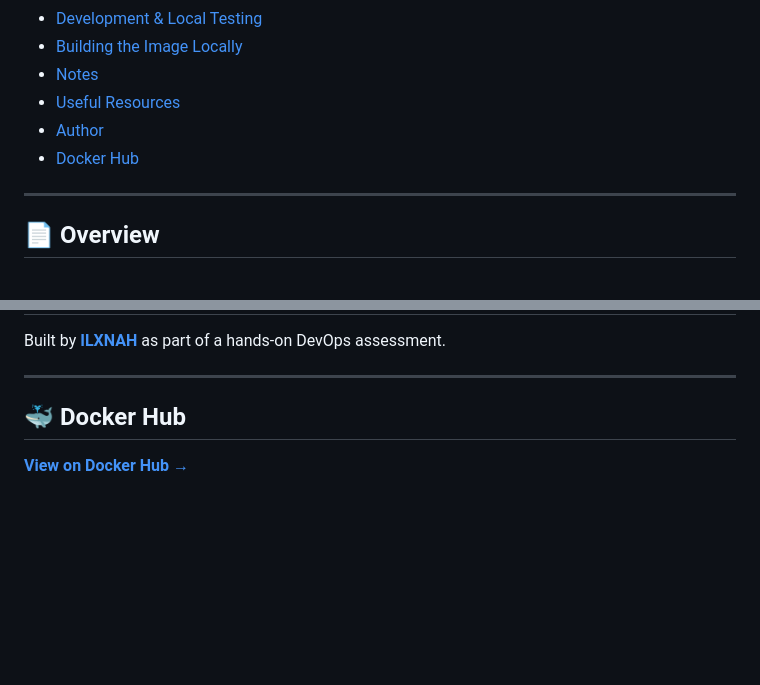
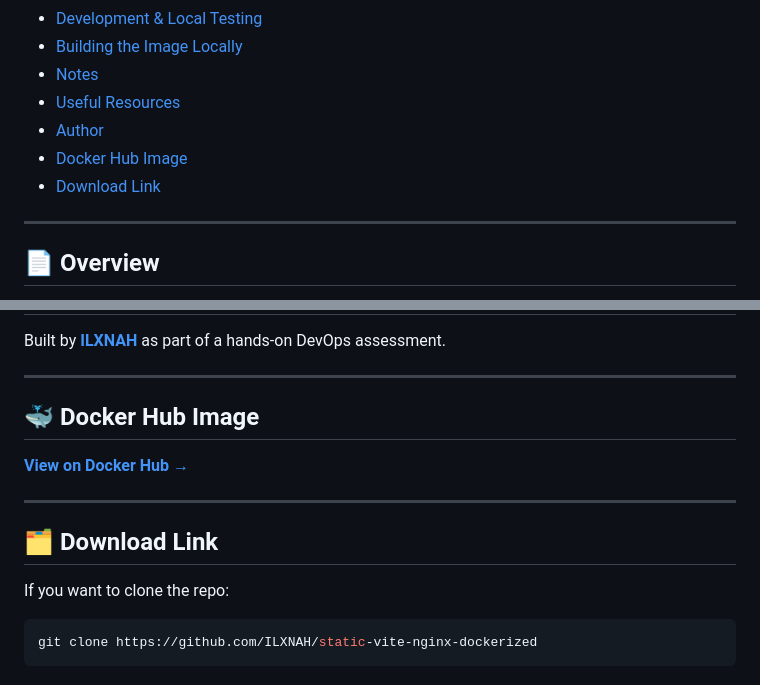
Before and after one commit to ILXNAH/static-vite-nginx-dockerized, a Markdown page: README.md, 2 parts joined by grey strips. Drawn GitHub-style; blank space fills up the shorter version.

Commit message:
docs(readme): add Download Link section and update Docker Hub to "Docker Hub Image"
Added a new "Download Link" section for easy cloning instructions.
Renamed "Docker Hub" section to "Docker Hub Image" to maintain consistent section naming.

````diff
--- a/README.md
+++ b/README.md
@@ -15,7 +15,8 @@ A production-ready Docker image for serving static sites built with [Vite](https
 - [Notes](#-notes)
 - [Useful Resources](#-useful-resources)
 - [Author](#-author)
-- [Docker Hub](#-docker-hub)
+- [Docker Hub Image](#-docker-hub-image)
+- [Download Link](#-download-link)
 
 ---
 
@@ -168,6 +169,16 @@ Built by [**ILXNAH**](https://github.com/ILXNAH/) as part of a hands-on DevOps a
 
 ---
 
-## 🐳 Docker Hub
+## 🐳 Docker Hub Image
 
 [**View on Docker Hub →**](https://hub.docker.com/r/ilouckov/static-vite-nginx-dockerized)
+
+---
+
+## 🗂 Download Link
+
+If you want to clone the repo:
+
+```bash
+git clone https://github.com/ILXNAH/static-vite-nginx-dockerized
+```
````
